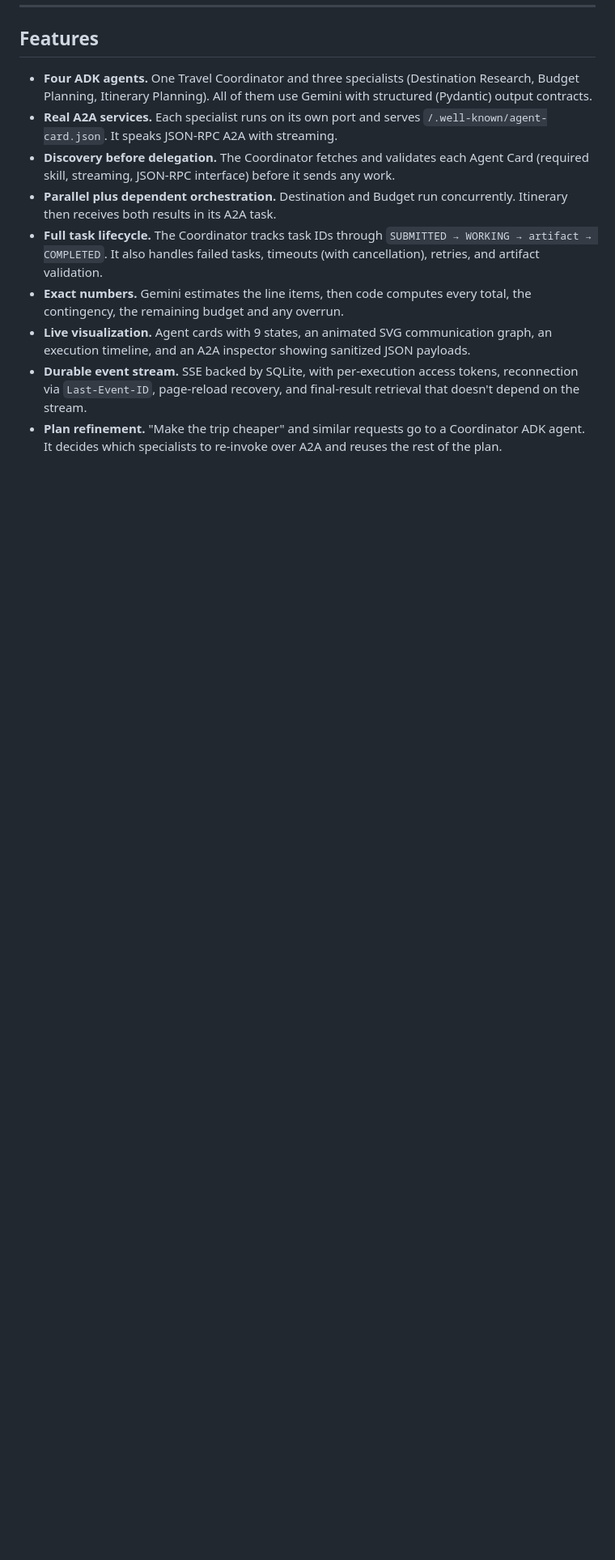
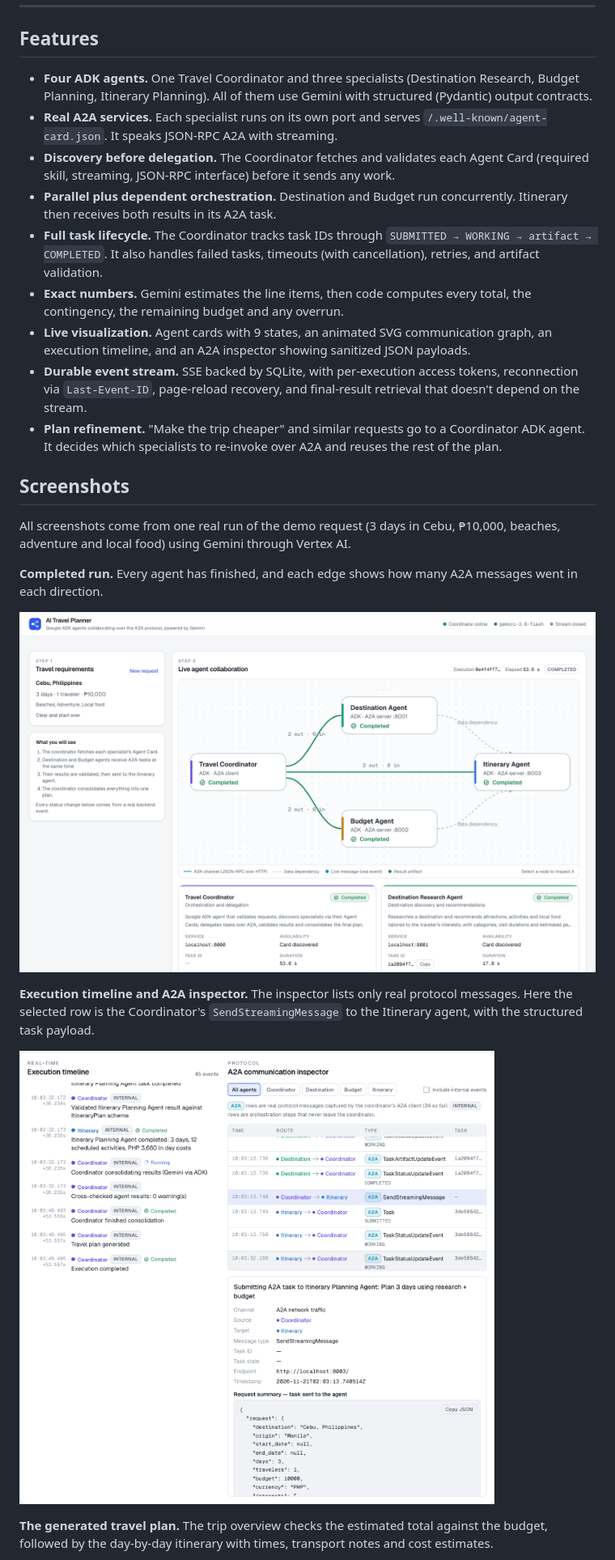
Before and after one commit to garysenoc/devfest-demo-cdo, a Markdown page: README.md, the part around one of its changes. Shown at 81% size. GitHub-like rendering; pictures changed too: docs/images/a2a-inspector.png (added), docs/images/dashboard-completed.png (added); blank space fills up the shorter version.

```diff
--- a/README.md
+++ b/README.md
@@ -29,3 +33,18 @@ Deeper docs: [Architecture](docs/ARCHITECTURE.md) · [A2A communication](docs/A2
 - **Live visualization.** Agent cards with 9 states, an animated SVG communication graph, an execution timeline, and an A2A inspector showing sanitized JSON payloads.
 - **Durable event stream.** SSE backed by SQLite, with per-execution access tokens, reconnection via `Last-Event-ID`, page-reload recovery, and final-result retrieval that doesn't depend on the stream.
 - **Plan refinement.** "Make the trip cheaper" and similar requests go to a Coordinator ADK agent. It decides which specialists to re-invoke over A2A and reuses the rest of the plan.
+
+## Screenshots
+
+All screenshots come from one real run of the demo request (3 days in Cebu, ₱10,000, beaches, adventure and local food) using Gemini through Vertex AI.
+
+**Completed run.** Every agent has finished, and each edge shows how many A2A messages went in each direction.
+
+![Completed agent collaboration graph and agent cards](docs/images/dashboard-completed.png)
+
+**Execution timeline and A2A inspector.** The inspector lists only real protocol messages. Here the selected row is the Coordinator's `SendStreamingMessage` to the Itinerary agent, with the structured task payload.
+
+![Execution timeline and A2A communication inspector](docs/images/a2a-inspector.png)
+
+**The generated travel plan.** The trip overview checks the estimated total against the budget, followed by the day-by-day itinerary with times, transport notes and cost estimates.
+
```
Also changed, not shown: other parts of README.md (+6 -1 lines), docs/images/dashboard-live.png (added), docs/images/travel-plan.png (added).
